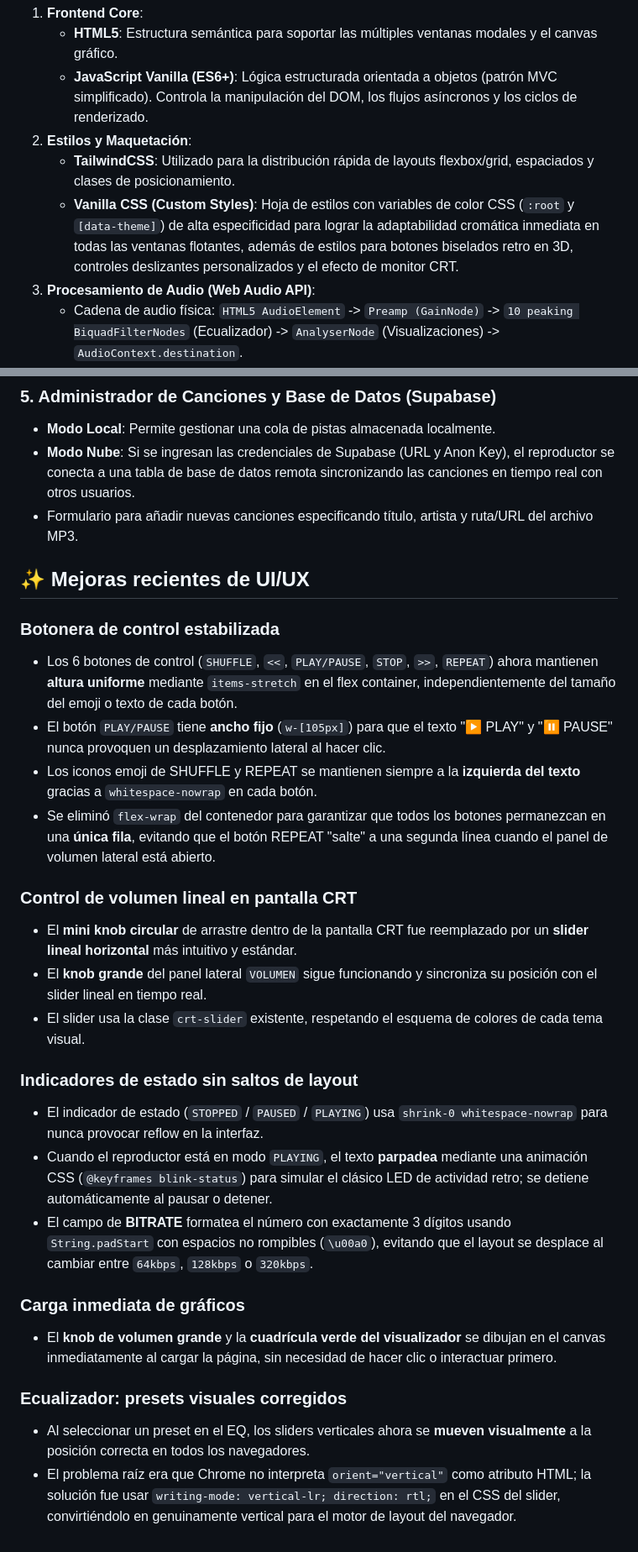
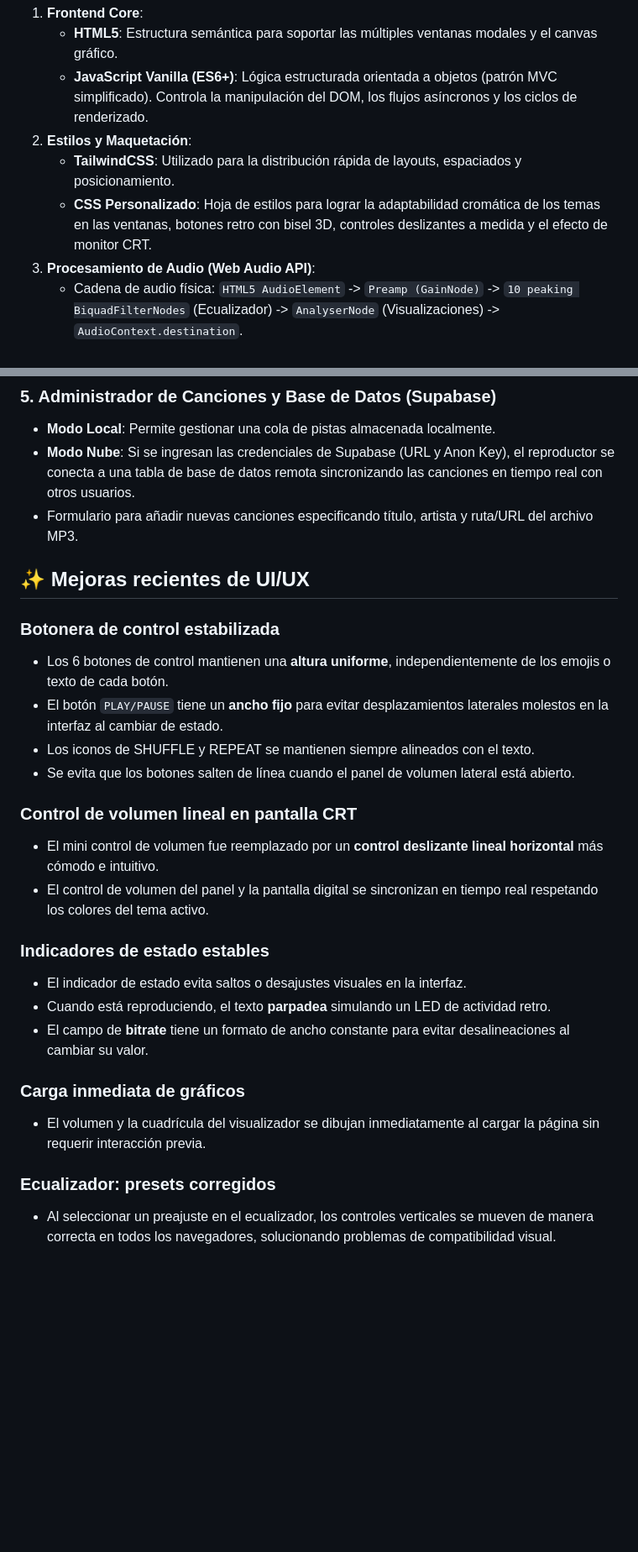
Before and after one commit to ea00d009/FrikiPlayer, a Markdown page: README.md, 2 parts joined by grey strips. Shown at 84% size. Rendered like a GitHub page; blank space fills up the shorter version.

Commit message:
docs: simplificar detalles tecnicos de CSS en el README
Se eliminaron especificaciones tecnicas excesivas de CSS (como clases de TailwindCSS, anchos fijos especificos y propiedades de layout especificas) en la descripcion del stack tecnologico, ecualizador y mejoras recientes de UI/UX para hacer el documento mas legible y de alto nivel.

```diff
--- a/README.md
+++ b/README.md
@@ -12,8 +12,8 @@ El proyecto está diseñado bajo una arquitectura de cliente ligero, buscando el
    * **HTML5**: Estructura semántica para soportar las múltiples ventanas modales y el canvas gráfico.
    * **JavaScript Vanilla (ES6+)**: Lógica estructurada orientada a objetos (patrón MVC simplificado). Controla la manipulación del DOM, los flujos asíncronos y los ciclos de renderizado.
 2. **Estilos y Maquetación**:
-   * **TailwindCSS**: Utilizado para la distribución rápida de layouts flexbox/grid, espaciados y clases de posicionamiento.
-   * **Vanilla CSS (Custom Styles)**: Hoja de estilos con variables de color CSS (`:root` y `[data-theme]`) de alta especificidad para lograr la adaptabilidad cromática inmediata en todas las ventanas flotantes, además de estilos para botones biselados retro en 3D, controles deslizantes personalizados y el efecto de monitor CRT.
+   * **TailwindCSS**: Utilizado para la distribución rápida de layouts, espaciados y posicionamiento.
+   * **CSS Personalizado**: Hoja de estilos para lograr la adaptabilidad cromática de los temas en las ventanas, botones retro con bisel 3D, controles deslizantes a medida y el efecto de monitor CRT.
 3. **Procesamiento de Audio (Web Audio API)**:
    * Cadena de audio física: `HTML5 AudioElement` -> `Preamp (GainNode)` -> `10 peaking BiquadFilterNodes` (Ecualizador) -> `AnalyserNode` (Visualizaciones) -> `AudioContext.destination`.
 4. **Motor de Renderizado Gráfico (Canvas 2D)**:
@@ -82,29 +82,25 @@ Ventana flotante de renderizado vectorial dedicada a generar animaciones complej
 * **Modo Nube**: Si se ingresan las credenciales de Supabase (URL y Anon Key), el reproductor se conecta a una tabla de base de datos remota sincronizando las canciones en tiempo real con otros usuarios.
 * Formulario para añadir nuevas canciones especificando título, artista y ruta/URL del archivo MP3.
 
-
-
 ## ✨ Mejoras recientes de UI/UX
 
 ### Botonera de control estabilizada
-* Los 6 botones de control (`SHUFFLE`, `<<`, `PLAY/PAUSE`, `STOP`, `>>`, `REPEAT`) ahora mantienen **altura uniforme** mediante `items-stretch` en el flex container, independientemente del tamaño del emoji o texto de cada botón.
-* El botón `PLAY/PAUSE` tiene **ancho fijo** (`w-[105px]`) para que el texto "▶ PLAY" y "⏸ PAUSE" nunca provoquen un desplazamiento lateral al hacer clic.
-* Los iconos emoji de SHUFFLE y REPEAT se mantienen siempre a la **izquierda del texto** gracias a `whitespace-nowrap` en cada botón.
-* Se eliminó `flex-wrap` del contenedor para garantizar que todos los botones permanezcan en una **única fila**, evitando que el botón REPEAT "salte" a una segunda línea cuando el panel de volumen lateral está abierto.
+* Los 6 botones de control mantienen una **altura uniforme**, independientemente de los emojis o texto de cada botón.
+* El botón `PLAY/PAUSE` tiene un **ancho fijo** para evitar desplazamientos laterales molestos en la interfaz al cambiar de estado.
+* Los iconos de SHUFFLE y REPEAT se mantienen siempre alineados con el texto.
+* Se evita que los botones salten de línea cuando el panel de volumen lateral está abierto.
 
 ### Control de volumen lineal en pantalla CRT
-* El **mini knob circular** de arrastre dentro de la pantalla CRT fue reemplazado por un **slider lineal horizontal** más intuitivo y estándar.
-* El **knob grande** del panel lateral `VOLUMEN` sigue funcionando y sincroniza su posición con el slider lineal en tiempo real.
-* El slider usa la clase `crt-slider` existente, respetando el esquema de colores de cada tema visual.
+* El mini control de volumen fue reemplazado por un **control deslizante lineal horizontal** más cómodo e intuitivo.
+* El control de volumen del panel y la pantalla digital se sincronizan en tiempo real respetando los colores del tema activo.
 
-### Indicadores de estado sin saltos de layout
-* El indicador de estado (`STOPPED` / `PAUSED` / `PLAYING`) usa `shrink-0 whitespace-nowrap` para nunca provocar reflow en la interfaz.
-* Cuando el reproductor está en modo `PLAYING`, el texto **parpadea** mediante una animación CSS (`@keyframes blink-status`) para simular el clásico LED de actividad retro; se detiene automáticamente al pausar o detener.
-* El campo de **BITRATE** formatea el número con exactamente 3 dígitos usando `String.padStart` con espacios no rompibles (`\u00a0`), evitando que el layout se desplace al cambiar entre `64kbps`, `128kbps` o `320kbps`.
+### Indicadores de estado estables
+* El indicador de estado evita saltos o desajustes visuales en la interfaz.
+* Cuando está reproduciendo, el texto **parpadea** simulando un LED de actividad retro.
+* El campo de **bitrate** tiene un formato de ancho constante para evitar desalineaciones al cambiar su valor.
 
 ### Carga inmediata de gráficos
-* El **knob de volumen grande** y la **cuadrícula verde del visualizador** se dibujan en el canvas inmediatamente al cargar la página, sin necesidad de hacer clic o interactuar primero.
+* El volumen y la cuadrícula del visualizador se dibujan inmediatamente al cargar la página sin requerir interacción previa.
 
-### Ecualizador: presets visuales corregidos
-* Al seleccionar un preset en el EQ, los sliders verticales ahora se **mueven visualmente** a la posición correcta en todos los navegadores.
-* El problema raíz era que Chrome no interpreta `orient="vertical"` como atributo HTML; la solución fue usar `writing-mode: vertical-lr; direction: rtl;` en el CSS del slider, convirtiéndolo en genuinamente vertical para el motor de layout del navegador.
+### Ecualizador: presets corregidos
+* Al seleccionar un preajuste en el ecualizador, los controles verticales se mueven de manera correcta en todos los navegadores, solucionando problemas de compatibilidad visual.
```
Also changed, not shown: other parts of README.md (+1 -1 lines).
